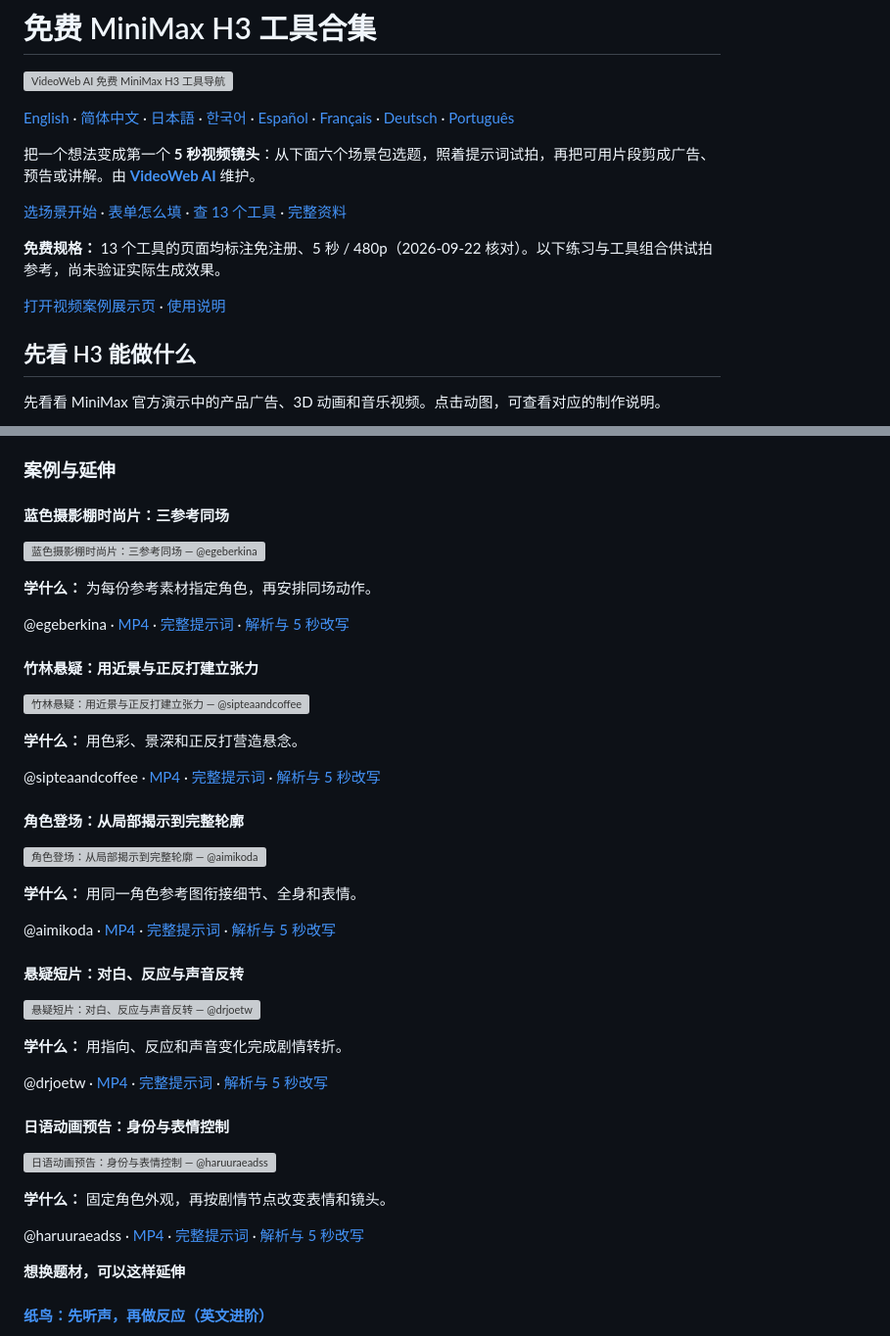
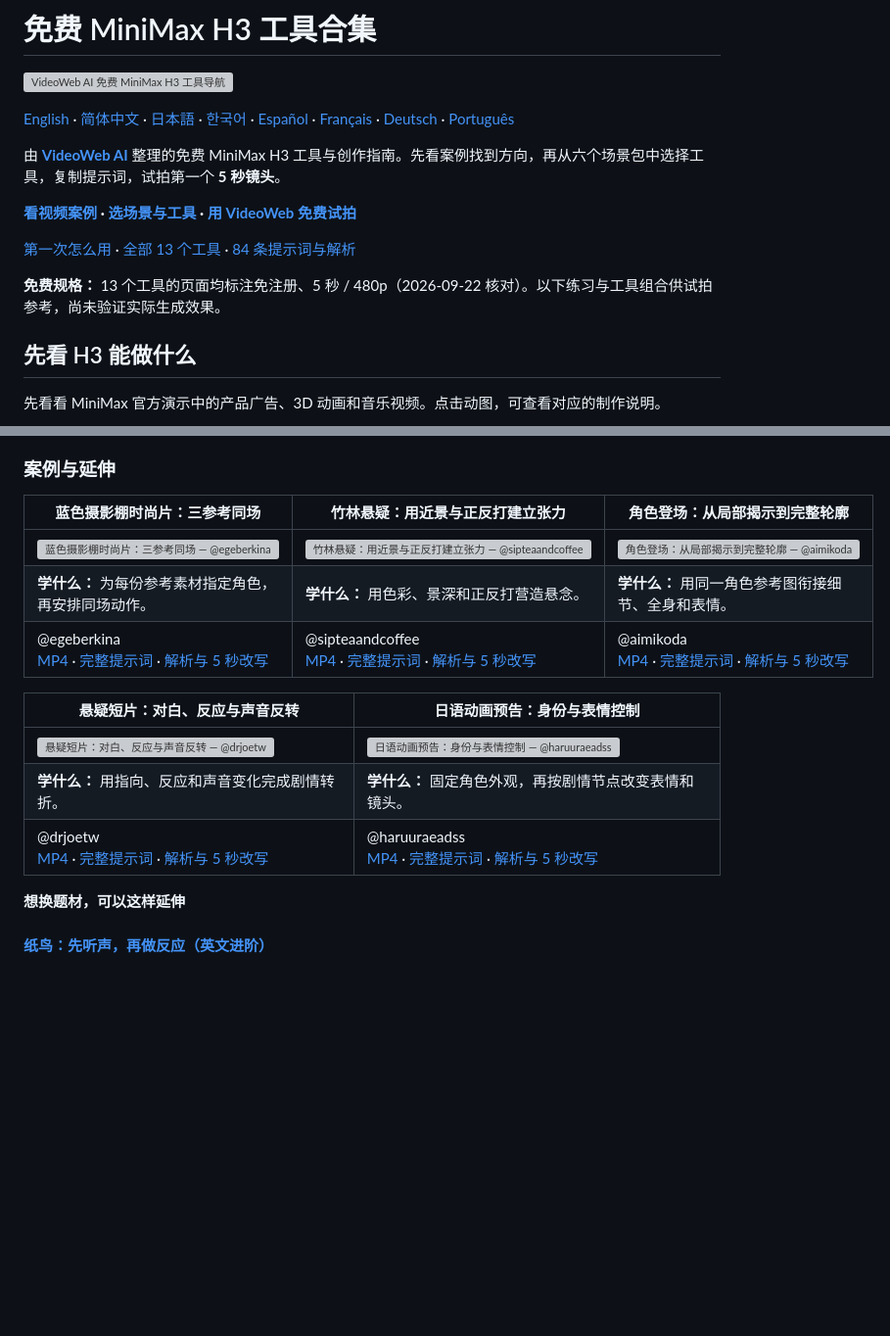
Before and after one commit to aivideoweb/best-free-minimax-h3, a Markdown page: README_zh.md, 2 parts joined by grey strips. Shown at 98% size. Rendered like a GitHub page; blank space fills up the shorter version; grey boxes are pictures that could not be loaded.

```diff
--- a/README_zh.md
+++ b/README_zh.md
@@ -4,13 +4,13 @@
 
 [English](./README.md) · [简体中文](./README_zh.md) · [日本語](./README_ja.md) · [한국어](./README_ko.md) · [Español](./README_es.md) · [Français](./README_fr.md) · [Deutsch](./README_de.md) · [Português](./README_pt.md)
 
-把一个想法变成第一个 **5 秒视频镜头**：从下面六个场景包选题，照着提示词试拍，再把可用片段剪成广告、预告或讲解。由 **[VideoWeb AI](https://videoweb.ai/)** 维护。
+由 **[VideoWeb AI](https://videoweb.ai/)** 整理的免费 MiniMax H3 工具与创作指南。先看案例找到方向，再从六个场景包中选择工具，复制提示词，试拍第一个 **5 秒镜头**。
 
-[选场景开始](#workflows) · [表单怎么填](#quick-trial) · [查 13 个工具](#免费工具列表) · [完整资料](#更完整的提示词库)
+**[看视频案例](https://boogeyyagaa.github.io/minimax-h3-video-gallery/) · [选场景与工具](#workflows) · [用 VideoWeb 免费试拍](https://videoweb.ai/free-minimax-h3/)**
+
+[第一次怎么用](#quick-trial) · [全部 13 个工具](#免费工具列表) · [84 条提示词与解析](#更完整的提示词库)
 
 **免费规格：** 13 个工具的页面均标注免注册、5 秒 / 480p（2026-09-22 核对）。以下练习与工具组合供试拍参考，尚未验证实际生成效果。
-
-[打开视频案例展示页](https://boogeyyagaa.github.io/minimax-h3-video-gallery/) · [使用说明](./docs/video-gallery.md)
 
 ## 先看 H3 能做什么
 
@@ -315,45 +269,17 @@ H3 能生成画面与声音；免费试拍时，先把想法写成 **主体 +
 
 ### 案例与延伸
 
-#### 蓝色摄影棚时尚片：三参考同场
+| 蓝色摄影棚时尚片：三参考同场 | 竹林悬疑：用近景与正反打建立张力 | 角色登场：从局部揭示到完整轮廓 |
+| --- | --- | --- |
+| [![蓝色摄影棚时尚片：三参考同场 — @egeberkina](https://pbs.twimg.com/amplify_video_thumb/2083300689606852608/img/vviCnuLIJP17YlBx.jpg)](https://x.com/egeberkina/status/2083301476206588086/video/1) | [![竹林悬疑：用近景与正反打建立张力 — @sipteaandcoffee](https://pbs.twimg.com/amplify_video_thumb/2083131917797556224/img/7PDZpzJGurMtyH6Q.jpg)](https://x.com/sipteaandcoffee/status/2083132770650571041/video/1) | [<img src="https://pbs.twimg.com/amplify_video_thumb/2086412141729402880/img/8hxZX-hc394yGe7P.jpg" alt="角色登场：从局部揭示到完整轮廓 — @aimikoda" width="300">](https://x.com/aimikoda/status/2086412223061135392/video/1) |
+| **学什么：** 为每份参考素材指定角色，再安排同场动作。 | **学什么：** 用色彩、景深和正反打营造悬念。 | **学什么：** 用同一角色参考图衔接细节、全身和表情。 |
+| @egeberkina<br>[MP4](https://video.twimg.com/amplify_video/2083300689606852608/vid/avc1/2560x1440/fI84aXKhdEk3Fhp-.mp4?tag=29) · [完整提示词](https://x.com/egeberkina/status/2083301476206588086) · [解析与 5 秒改写](./docs/x-community-showcase.md#xh3-004) | @sipteaandcoffee<br>[MP4](https://video.twimg.com/amplify_video/2083131917797556224/vid/avc1/2560x1440/IwY2cFJMAMZcOWT2.mp4?tag=29) · [完整提示词](https://x.com/sipteaandcoffee/status/2083132770650571041) · [解析与 5 秒改写](./docs/x-community-showcase.md#xh3-005) | @aimikoda<br>[MP4](https://video.twimg.com/amplify_video/2086412141729402880/vid/avc1/2160x2294/FS1GToZV1NqxgwuP.mp4?tag=29) · [完整提示词](https://x.com/aimikoda/status/2086412223061135392) · [解析与 5 秒改写](./docs/x-community-showcase.md#xh3-003) |
 
-[![蓝色摄影棚时尚片：三参考同场 — @egeberkina](https://pbs.twimg.com/amplify_video_thumb/2083300689606852608/img/vviCnuLIJP17YlBx.jpg)](https://x.com/egeberkina/status/2083301476206588086/video/1)
-
-**学什么：** 为每份参考素材指定角色，再安排同场动作。
-
-@egeberkina · [MP4](https://video.twimg.com/amplify_video/2083300689606852608/vid/avc1/2560x1440/fI84aXKhdEk3Fhp-.mp4?tag=29) · [完整提示词](https://x.com/egeberkina/status/2083301476206588086) · [解析与 5 秒改写](./docs/x-community-showcase.md#xh3-004)
-
-#### 竹林悬疑：用近景与正反打建立张力
-
-[![竹林悬疑：用近景与正反打建立张力 — @sipteaandcoffee](https://pbs.twimg.com/amplify_video_thumb/2083131917797556224/img/7PDZpzJGurMtyH6Q.jpg)](https://x.com/sipteaandcoffee/status/2083132770650571041/video/1)
-
-**学什么：** 用色彩、景深和正反打营造悬念。
-
-@sipteaandcoffee · [MP4](https://video.twimg.com/amplify_video/2083131917797556224/vid/avc1/2560x1440/IwY2cFJMAMZcOWT2.mp4?tag=29) · [完整提示词](https://x.com/sipteaandcoffee/status/2083132770650571041) · [解析与 5 秒改写](./docs/x-community-showcase.md#xh3-005)
-
-#### 角色登场：从局部揭示到完整轮廓
-
-[<img src="https://pbs.twimg.com/amplify_video_thumb/2086412141729402880/img/8hxZX-hc394yGe7P.jpg" alt="角色登场：从局部揭示到完整轮廓 — @aimikoda" width="600">](https://x.com/aimikoda/status/2086412223061135392/video/1)
-
-**学什么：** 用同一角色参考图衔接细节、全身和表情。
-
-@aimikoda · [MP4](https://video.twimg.com/amplify_video/2086412141729402880/vid/avc1/2160x2294/FS1GToZV1NqxgwuP.mp4?tag=29) · [完整提示词](https://x.com/aimikoda/status/2086412223061135392) · [解析与 5 秒改写](./docs/x-community-showcase.md#xh3-003)
-
-#### 悬疑短片：对白、反应与声音反转
-
-[![悬疑短片：对白、反应与声音反转 — @drjoetw](https://pbs.twimg.com/amplify_video_thumb/2082668962203230208/img/qTeIl8rcO_BopQxq.jpg)](https://x.com/drjoetw/status/2082669221222207488/video/1)
-
-**学什么：** 用指向、反应和声音变化完成剧情转折。
-
-@drjoetw · [MP4](https://video.twimg.com/amplify_video/2082668962203230208/vid/avc1/2560x1440/PQbFC3v78uE88LdE.mp4?tag=29) · [完整提示词](https://x.com/drjoetw/status/2082669221222207488) · [解析与 5 秒改写](./docs/x-community-showcase.md#xh3-009)
-
-#### 日语动画预告：身份与表情控制
-
-[![日语动画预告：身份与表情控制 — @haruuraeadss](https://pbs.twimg.com/amplify_video_thumb/2082945330925240322/img/v7Ke-e6Pa0EJnv3G.jpg)](https://x.com/haruuraeadss/status/2082945363431080299/video/1)
-
-**学什么：** 固定角色外观，再按剧情节点改变表情和镜头。
-
-@haruuraeadss · [MP4](https://video.twimg.com/amplify_video/2082945330925240322/vid/avc1/2560x1440/pitGJm9RtfP57PFJ.mp4?tag=29) · [完整提示词](https://x.com/haruuraeadss/status/2082945363431080299) · [解析与 5 秒改写](./docs/x-community-showcase.md#xh3-015)
+| 悬疑短片：对白、反应与声音反转 | 日语动画预告：身份与表情控制 |
+| --- | --- |
+| [![悬疑短片：对白、反应与声音反转 — @drjoetw](https://pbs.twimg.com/amplify_video_thumb/2082668962203230208/img/qTeIl8rcO_BopQxq.jpg)](https://x.com/drjoetw/status/2082669221222207488/video/1) | [![日语动画预告：身份与表情控制 — @haruuraeadss](https://pbs.twimg.com/amplify_video_thumb/2082945330925240322/img/v7Ke-e6Pa0EJnv3G.jpg)](https://x.com/haruuraeadss/status/2082945363431080299/video/1) |
+| **学什么：** 用指向、反应和声音变化完成剧情转折。 | **学什么：** 固定角色外观，再按剧情节点改变表情和镜头。 |
+| @drjoetw<br>[MP4](https://video.twimg.com/amplify_video/2082668962203230208/vid/avc1/2560x1440/PQbFC3v78uE88LdE.mp4?tag=29) · [完整提示词](https://x.com/drjoetw/status/2082669221222207488) · [解析与 5 秒改写](./docs/x-community-showcase.md#xh3-009) | @haruuraeadss<br>[MP4](https://video.twimg.com/amplify_video/2082945330925240322/vid/avc1/2560x1440/pitGJm9RtfP57PFJ.mp4?tag=29) · [完整提示词](https://x.com/haruuraeadss/status/2082945363431080299) · [解析与 5 秒改写](./docs/x-community-showcase.md#xh3-015) |
 
 **想换题材，可以这样延伸**
 
```
Also changed, not shown: other parts of README_zh.md (+15 -61 lines), README.md (+29 -103 lines), docs/quality-review.md (+6 -0 lines).
